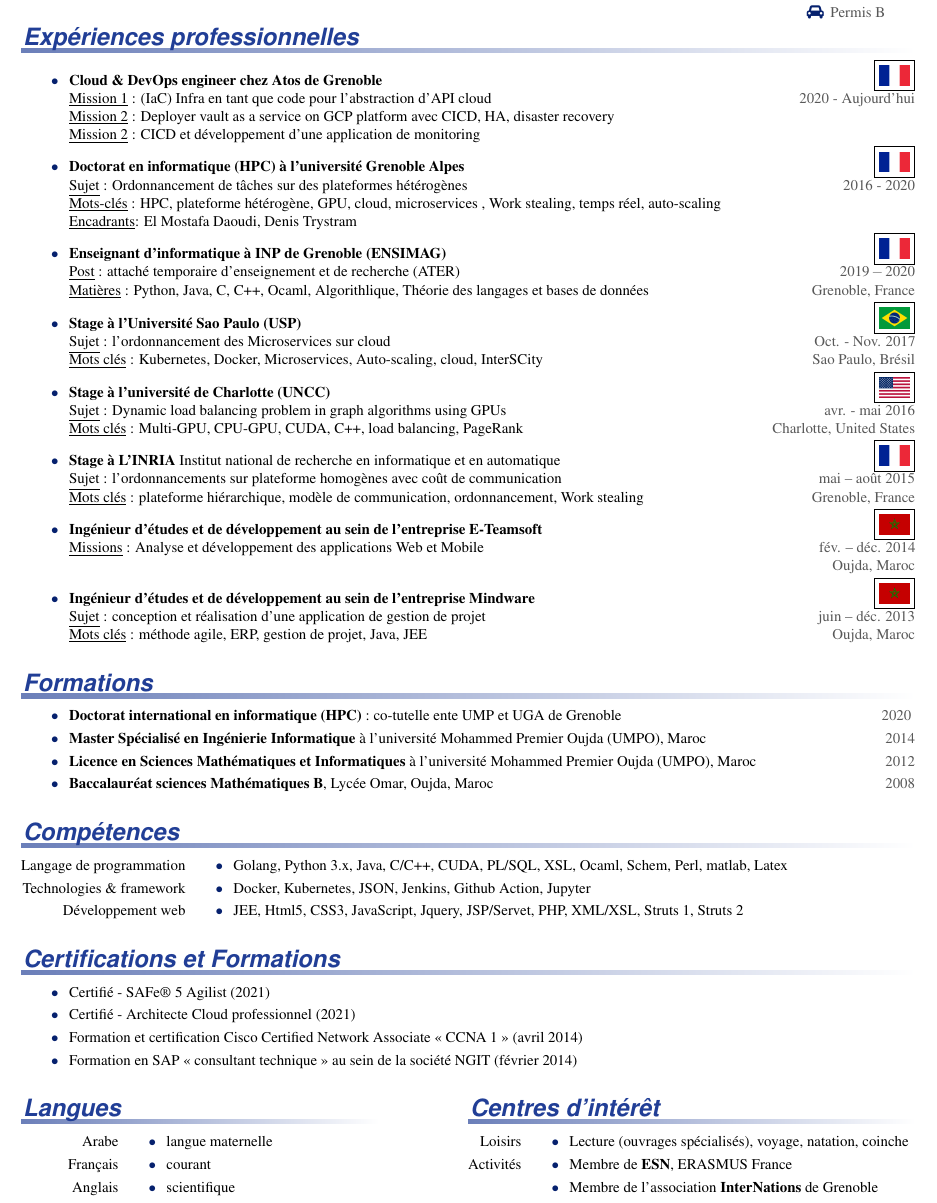
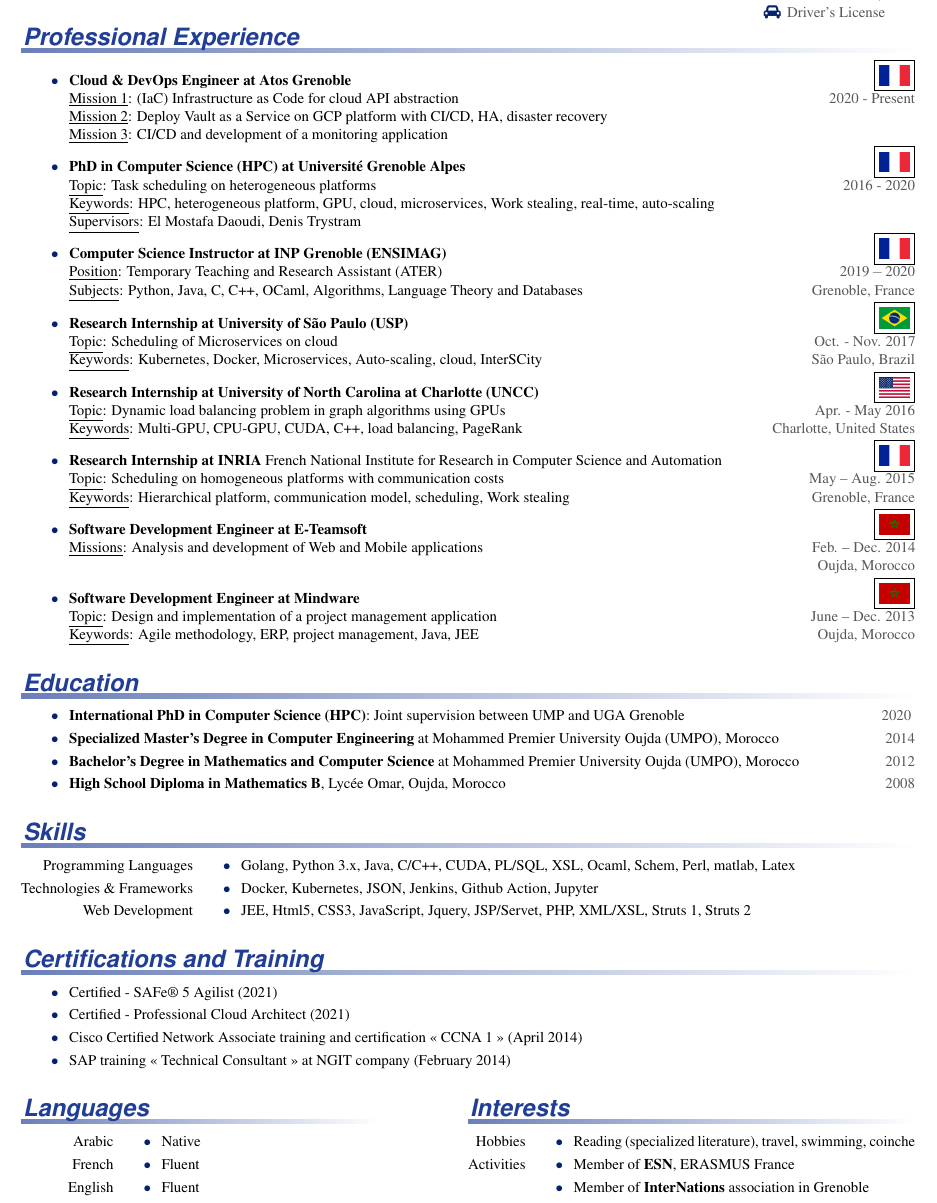
Before and after one commit to mkhatiri/my-CV, a LaTeX CV (cv-llt.tex, which reads centreInteret.tex, certificationFormation.tex, competenceInfo.tex): part of the page, cut at the place of the change. Compiled offline with pdfLaTeX.

Commit message:
Translate CV content to English and update terminology for consistency

```diff
--- a/centreInteret.tex
+++ b/centreInteret.tex
@@ -1,12 +1,12 @@
 %!TEX encoding = UTF8
 %!TEX root =cv-llt.tex
-\begin{rubric}{Centres d’intérêt}
-\entry*[Loisirs]
+\begin{rubric}{Interests}
+\entry*[Hobbies]
 %\entry*[]
-Lecture (ouvrages spécialisés), voyage, natation, coinche %TODO ajouté .....
-\entry*[Activités]
+Reading (specialized literature), travel, swimming, coinche %TODO ajouté .....
+\entry*[Activities]
 %\entry*[]
-Membre de \textbf{ESN}, ERASMUS France
+Member of \textbf{ESN}, ERASMUS France
 \entry*[]
-Membre de l'association \textbf{InterNations} de Grenoble
+Member of \textbf{InterNations} association in Grenoble
 \end{rubric}
--- a/certificationFormation.tex
+++ b/certificationFormation.tex
@@ -1,4 +1,4 @@
-\begin{rubric}{Certifications et Formations}
+\begin{rubric}{Certifications and Training}
 %\entry*[]	 Formation de l'école doctorale grenoble MSTII << Se développer dans son métier d'enseignant >> (octobre 2016)% (14h)
 %\entry*[]	 Formation en traitement de données sur l'environnement logiciel R
 %\entry*[]	 Formation d'étude approfondie en anglais au centre de formation ITC, (décembre 2015) %(3 mois)
@@ -6,8 +6,8 @@
 %\entry*[] Coach en Compétences de l'excellence académique, accrédité par EduQua Academy Trainer au maroc en 2013 %(35h)
 %
 %
-\entry*[]    Certifié - SAFe® 5 Agilist (2021)
-\entry*[]    Certifié - Architecte Cloud professionnel (2021)
-\entry*[]	 Formation et certification Cisco Certified Network Associate << CCNA 1 >> (avril 2014) %(30h)
-\entry*[]	 Formation en SAP << consultant technique >> au sein de la société NGIT (février 2014) %(30h)
+\entry*[]    Certified - SAFe® 5 Agilist (2021)
+\entry*[]    Certified - Professional Cloud Architect (2021)
+\entry*[]	 Cisco Certified Network Associate training and certification << CCNA 1 >> (April 2014) %(30h)
+\entry*[]	 SAP training << Technical Consultant >> at NGIT company (February 2014) %(30h)
 \end{rubric}
--- a/competenceInfo.tex
+++ b/competenceInfo.tex
@@ -1,10 +1,10 @@
 %!TEX encoding = UTF8
 %!TEX root =cv-llt.tex
 
-\begin{rubric}{Compétences}
-\entry*[Langage de programmation]%
+\begin{rubric}{Skills}
+\entry*[Programming Languages]%
 	Golang, Python $3$.x, Java,  C/C++, CUDA, PL/SQL, XSL, Ocaml, Schem, Perl, matlab, Latex
-\entry*[Technologies \& framework]%
+\entry*[Technologies \& Frameworks]%
 	Docker, Kubernetes, JSON, Jenkins, Github Action, Jupyter
 %\entry*[API \& architecture]%
 %	Microservices, Monolitique, n/tiers, mvc, mvc2
@@ -18,6 +18,6 @@
 %    git, svn, gitlab, vim, pylint, profiling (Python, C++)
     %Eclipse, Visual Studio, Enterprise Architect,
     %NetBeans, Netkit, Wampserver, Weka, Webmine, open-search-server, Putty, mysql workbench.
-\entry*[Développement web]%
+\entry*[Web Development]%
   	JEE, Html$5$, CSS$3$, JavaScript, Jquery, JSP/Servet, PHP, XML/XSL, Struts $1$, Struts $2$
 \end{rubric}
--- a/cv-llt.tex
+++ b/cv-llt.tex
@@ -62,7 +62,7 @@
 
 	\makefield{\faLinkedinSquare}{\href{http://www.linkedin.com/in/mkhatiri}{www.linkedin.com/in/mkhatiri}}
 
-	\makefield{\faGlobe}{\href{https://mkhatiri.github.io}{{mkhatiri.github.io }}\colorpale{ (CV complet)}}
+	\makefield{\faGlobe}{\href{https://mkhatiri.github.io}{{mkhatiri.github.io }}\colorpale{ (Complete CV)}}
 }
 \rightheader{~}
 \begin{fullonly}
--- a/formations.tex
+++ b/formations.tex
@@ -1,20 +1,20 @@
 %!TEX encoding = UTF8
 %!TEX root =cv-llt.tex
 
-\begin{rubric}{Formations}
+\begin{rubric}{Education}
 %    \entry*[$ 2016 -$ Aujourd'hui ]%
 \entry*[]%
-    \textbf{Doctorat international en informatique (HPC)} : co-tutelle ente UMP et UGA de Grenoble
+    \textbf{International PhD in Computer Science (HPC)}: Joint supervision between UMP and UGA Grenoble
     \hfill \colorpale{$ 2020 $ }
 %\entry*[$2014$]%
 \entry*[]%
-    \textbf{Master Spécialisé en Ingénierie Informatique} à l'université Mohammed Premier Oujda (UMPO), Maroc
+    \textbf{Specialized Master's Degree in Computer Engineering} at Mohammed Premier University Oujda (UMPO), Morocco
     \hfill \colorpale{$2014$}
    % \par \underline{Mention} : Bien, Classement : $1^{er}$%, Note : $15,91$
 %
 %\entry*[$2012$]%
 \entry*[]%
-    \textbf{Licence en Sciences Mathématiques et Informatiques} à l'université Mohammed Premier Oujda (UMPO), Maroc
+    \textbf{Bachelor's Degree in Mathematics and Computer Science} at Mohammed Premier University Oujda (UMPO), Morocco
         \hfill \colorpale{$2012$}
     %\par Mention : \emph{Assez Bien}, Note :  $13,93$
 %
@@ -24,7 +24,7 @@
 %
 %\entry*[$2008$]%
 \entry*[]%
-    \textbf{Baccalauréat sciences Mathématiques B}, Lycée Omar, Oujda, Maroc
+    \textbf{High School Diploma in Mathematics B}, Lycée Omar, Oujda, Morocco
         \hfill \colorpale{$2008$}
     %Mention : \emph{Assez Bien}, Note : $12,39$
 \end{rubric}
--- a/langue.tex
+++ b/langue.tex
@@ -1,8 +1,8 @@
 %!TEX encoding = UTF8
 %!TEX root =cv-llt.tex
 
-\begin{rubric}{Langues}
-\entry*[\hspace{1cm} Arabe] langue maternelle
-\entry*[\hspace{1cm}Français] courant
-\entry*[\hspace{1cm}Anglais] scientifique
+\begin{rubric}{Languages}
+\entry*[\hspace{1cm} Arabic] Native
+\entry*[\hspace{1cm}French] Fluent
+\entry*[\hspace{1cm}English] Fluent
 \end{rubric}
--- a/professionnelle.tex
+++ b/professionnelle.tex
@@ -1,89 +1,89 @@
 %!TEX encoding = UTF
 %!TEX root =cv-llt.tex
 
-\begin{rubric}{Expériences professionnelles}
+\begin{rubric}{Professional Experience}
 %
 %
 %TODO changer les date :    // -
 %
 %\entry*[2016. - aujourd'hui ]
 \entry*[]
-    \textbf{Cloud \& DevOps engineer chez Atos de Grenoble}
+    \textbf{Cloud \& DevOps Engineer at Atos Grenoble}
         \hfill \fbox{\includegraphics[width=18pt]{france.png}}
-    \par \underline{Mission 1} : (IaC) Infra en tant que code pour l'abstraction d'API cloud
-        \hfill \colorpale{2020 - Aujourd'hui}
-    \par \underline{Mission 2} : Deployer vault as a service on GCP platform avec CICD, HA, disaster recovery
-    \par \underline{Mission 2} : CICD et développement d'une application de monitoring
+    \par \underline{Mission 1}: (IaC) Infrastructure as Code for cloud API abstraction
+        \hfill \colorpale{2020 - Present}
+    \par \underline{Mission 2}: Deploy Vault as a Service on GCP platform with CI/CD, HA, disaster recovery
+    \par \underline{Mission 3}: CI/CD and development of a monitoring application
 %
 %
 \entry*[]
-    \textbf{Doctorat en informatique (HPC) à l'université Grenoble Alpes}
+    \textbf{PhD in Computer Science (HPC) at Université Grenoble Alpes}
     \hfill \fbox{\includegraphics[width=18pt]{france.png}}
-    \par \underline{Sujet} : Ordonnancement de tâches sur des plateformes hétérogènes
+    \par \underline{Topic}: Task scheduling on heterogeneous platforms
     \hfill \colorpale{2016 - 2020}
-    \par \underline{Mots-clés} : HPC, plateforme hétérogène, GPU, cloud, microservices , Work stealing, temps réel, auto-scaling
-    \par \underline{Encadrants}:  El Mostafa Daoudi, Denis Trystram
+    \par \underline{Keywords}: HPC, heterogeneous platform, GPU, cloud, microservices, Work stealing, real-time, auto-scaling
+    \par \underline{Supervisors}:  El Mostafa Daoudi, Denis Trystram
 %
 %
     %\vspace{1mm}
 \entry*[]
-    \textbf{Enseignant d'informatique à INP de Grenoble (ENSIMAG)}
+    \textbf{Computer Science Instructor at INP Grenoble (ENSIMAG)}
      \hfill \fbox{\includegraphics[width=18pt]{france.png}}
     %\par école nationale supérieure d'informatique et de mathématiques appliquées
-    \par \underline{Post} : attaché temporaire d'enseignement et de recherche (ATER)
+    \par \underline{Position}: Temporary Teaching and Research Assistant (ATER)
         \hfill \colorpale{$2019 - 2020$}
-    \par \underline{Matières} : Python, Java, C, C++, Ocaml, Algorithlique, Théorie des langages et bases de données% avancees.
+    \par \underline{Subjects}: Python, Java, C, C++, OCaml, Algorithms, Language Theory and Databases% avancees.
         \hfill \colorpale{Grenoble, France}
     %\vspace{1mm}
     %
     %
     %\entry*[Oct. - Nov. $2017$]
 \entry*[]
-    \textbf{Stage à l'Université Sao Paulo (USP)} %Institut de statistique mathématique (IME).
+    \textbf{Research Internship at University of São Paulo (USP)} %Institut de statistique mathématique (IME).
      \hfill\fbox{\includegraphics[width=18pt]{brazil.png}}
-    \par \underline{Sujet} : l'ordonnancement des Microservices sur cloud
+    \par \underline{Topic}: Scheduling of Microservices on cloud
     \hfill \colorpale{Oct. - Nov. $2017$}
 %    \par \underline{Contact} : Alfredo Goldman (\href{mailto:gold@ime.usp.br}{gold@ime.usp.br})
-	\par \underline{Mots clés} : Kubernetes, Docker, Microservices, Auto-scaling, cloud, InterSCity
-   \hfill \colorpale{Sao Paulo, Brésil}
+	\par \underline{Keywords}: Kubernetes, Docker, Microservices, Auto-scaling, cloud, InterSCity
+   \hfill \colorpale{São Paulo, Brazil}
 %
     %\vspace{1mm}
 %\entry*[avril - mai $2016$]
 \entry*[]
- \textbf{Stage à l’université de Charlotte (UNCC)}
+ \textbf{Research Internship at University of North Carolina at Charlotte (UNCC)}
      \hfill\fbox{\includegraphics[width=18pt]{usa.png}}
-	\par \underline{Sujet} : Dynamic load balancing problem in graph algorithms using GPUs
-	\hfill \colorpale{avr. - mai $2016$}
+	\par \underline{Topic}: Dynamic load balancing problem in graph algorithms using GPUs
+	\hfill \colorpale{Apr. - May $2016$}
 %    \par \underline{Contact} : Erik Saule (\href{mailto:esaule@uncc.edu}{esaule@uncc.edu})
-	\par \underline{Mots clés} : Multi-GPU, CPU-GPU, CUDA, C++, load balancing, PageRank
+	\par \underline{Keywords}: Multi-GPU, CPU-GPU, CUDA, C++, load balancing, PageRank
     \hfill \colorpale{Charlotte, United States}
 %
 %\entry*[$3$ mai -- $2$ août $2015$]%
     %\vspace{1mm}
 %\entry*[mai -- août $2015$]%
 \entry*[]
-    \textbf{Stage à L'INRIA} Institut national de recherche en informatique et en automatique
+    \textbf{Research Internship at INRIA} French National Institute for Research in Computer Science and Automation
      \hfill\fbox{\includegraphics[width=18pt]{france.png}}
-	\par \underline{Sujet} : l'ordonnancements sur plateforme homogènes avec coût de communication
-	\hfill \colorpale{mai -- août $2015$}
+	\par \underline{Topic}: Scheduling on homogeneous platforms with communication costs
+	\hfill \colorpale{May -- Aug. $2015$}
 %	%\textbf{Contact} :  \href{mailto:denis.trystram@imag.fr}{denis.trystram@imag.fr}
-	\par \underline{Mots clés} : plateforme hiérarchique, modèle de communication, ordonnancement, Work stealing
+	\par \underline{Keywords}: Hierarchical platform, communication model, scheduling, Work stealing
     \hfill \colorpale{Grenoble, France}
 %
 %
 \entry*[]
-	\textbf{Ingénieur d'études et de développement au sein de l’entreprise E-Teamsoft}
+	\textbf{Software Development Engineer at E-Teamsoft}
      \hfill\fbox{\includegraphics[width=18pt]{maroc.png}}
-	\par \underline{Missions} : Analyse et développement des applications Web et Mobile
-    \hfill \colorpale{fév. --  déc. $2014$}
-    \par\hfill \colorpale{Oujda, Maroc}
+	\par \underline{Missions}: Analysis and development of Web and Mobile applications
+    \hfill \colorpale{Feb. --  Dec. $2014$}
+    \par\hfill \colorpale{Oujda, Morocco}
 \entry*[]
-	\textbf{Ingénieur d'études et de développement au sein de l’entreprise Mindware}
+	\textbf{Software Development Engineer at Mindware}
      \hfill\fbox{\includegraphics[width=18pt]{maroc.png}}
-    \par \underline{Sujet} : {conception et réalisation d'une application de gestion de projet}
-    \hfill \colorpale{juin -- déc. $2013$}
-    \par \underline{Mots clés} : méthode agile, ERP, gestion de projet, Java, JEE
-      \hfill \colorpale{Oujda, Maroc}
+    \par \underline{Topic}: Design and implementation of a project management application
+    \hfill \colorpale{June -- Dec. $2013$}
+    \par \underline{Keywords}: Agile methodology, ERP, project management, Java, JEE
+      \hfill \colorpale{Oujda, Morocco}
 %
 %
 %\entry*[]
```
Also changed, not shown: .github/workflows/build_cv.yml (+2 -3 lines), cv-llt.tex (4 more changed lines).
